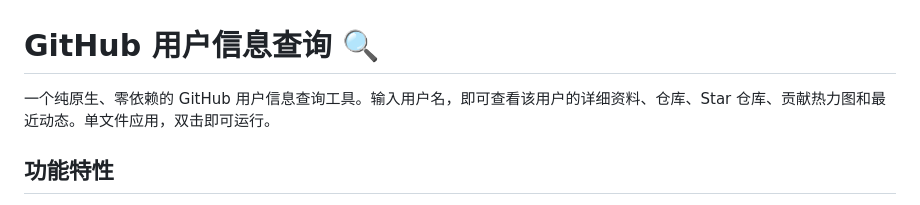
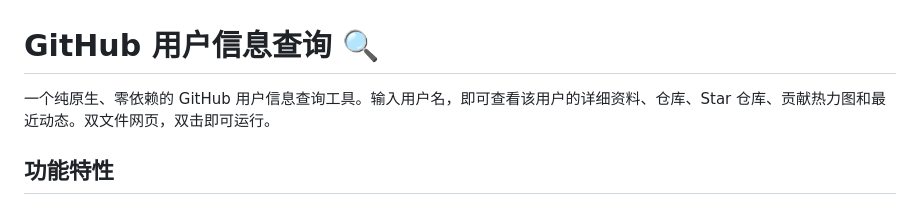
Before and after one commit to no1eat/github-user-query, a Markdown page: README.md, the part around the change. GitHub-like rendering.

```diff
--- a/README.md
+++ b/README.md
@@ -1,6 +1,6 @@
 # GitHub 用户信息查询 🔍
 
-一个纯原生、零依赖的 GitHub 用户信息查询工具。输入用户名，即可查看该用户的详细资料、仓库、Star 仓库、贡献热力图和最近动态。单文件应用，双击即可运行。
+一个纯原生、零依赖的 GitHub 用户信息查询工具。输入用户名，即可查看该用户的详细资料、仓库、Star 仓库、贡献热力图和最近动态。双文件网页，双击即可运行。
 
 ## 功能特性
 
```
